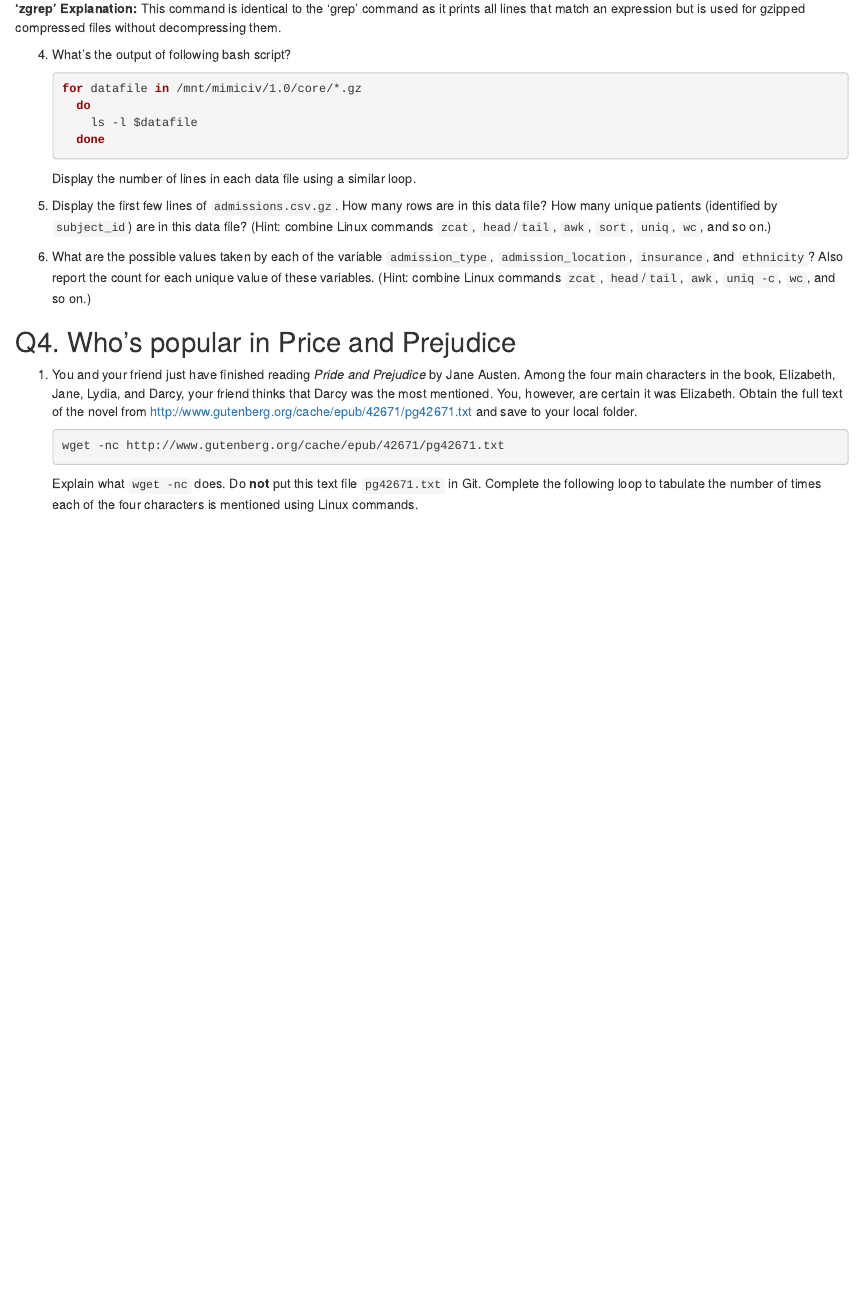
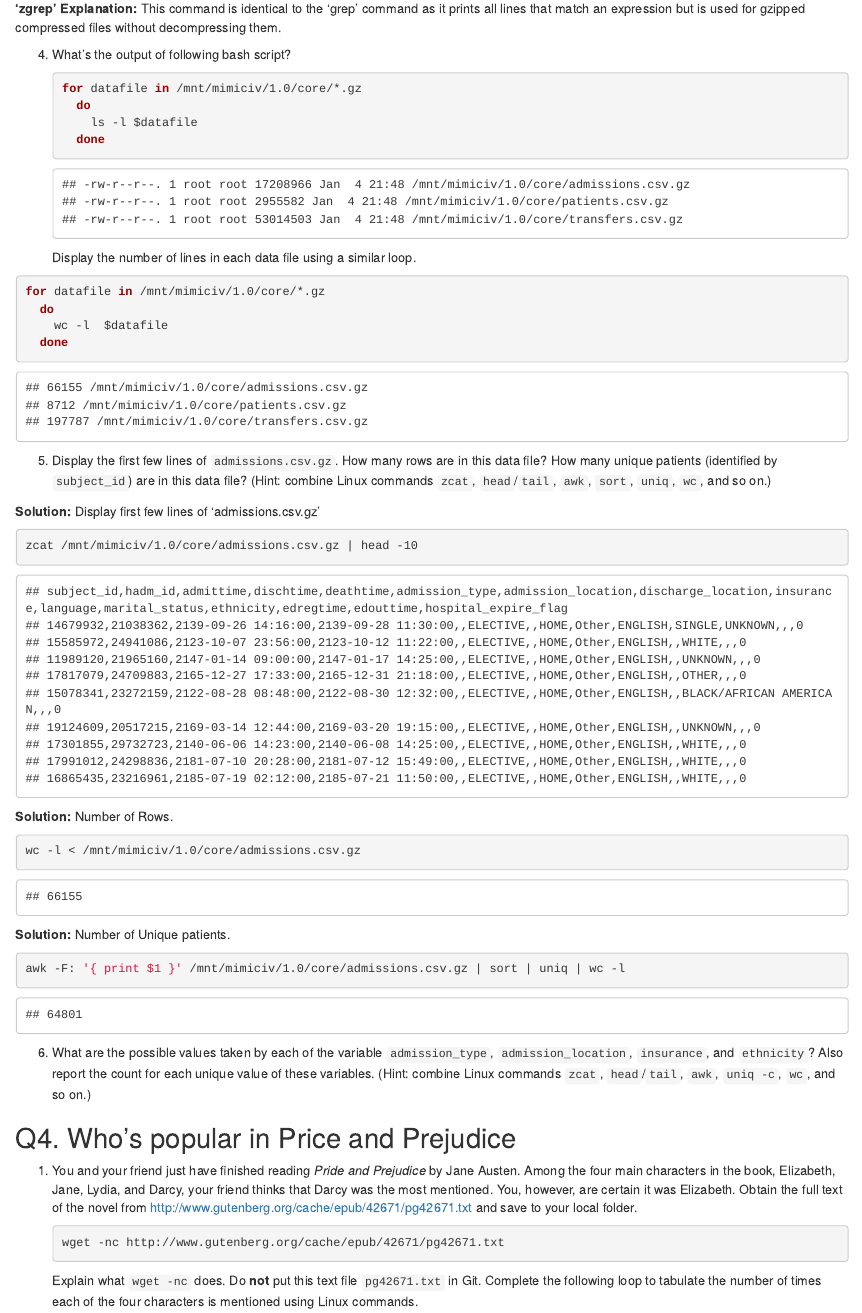
Before and after one commit to mmarkot/biostat-203b-2022-winter, an R Markdown document (hw1/hw1sol.Rmd): the page in a window 1100 px wide, from 2950 px down. The pictures show the output file hw1/hw1sol.html that the author committed with the source, opened offline.

Commit message:
Q 3.5 finished

````diff
--- a/hw1/hw1sol.Rmd
+++ b/hw1/hw1sol.Rmd
@@ -96,7 +96,28 @@ files without decompressing them.
     ```
 Display the number of lines in each data file using a similar loop.
 
+```{bash, eval=T}
+for datafile in /mnt/mimiciv/1.0/core/*.gz
+  do
+    wc -l  $datafile
+  done
+```
+
 5. Display the first few lines of `admissions.csv.gz`. How many rows are in this data file? How many unique patients (identified by `subject_id`) are in this data file? (Hint: combine Linux commands `zcat`, `head`/`tail`, `awk`, `sort`, `uniq`, `wc`, and so on.)
+
+**Solution:** Display first few lines of 'admissions.csv.gz'
+```{bash}
+zcat /mnt/mimiciv/1.0/core/admissions.csv.gz | head -10
+```
+**Solution:** Number of Rows.
+```{bash}
+wc -l < /mnt/mimiciv/1.0/core/admissions.csv.gz
+```
+
+**Solution:** Number of Unique patients.
+```{bash}
+awk -F: '{ print $1 }' /mnt/mimiciv/1.0/core/admissions.csv.gz | sort | uniq | wc -l
+```
 
 6. What are the possible values taken by each of the variable `admission_type`, `admission_location`, `insurance`, and `ethnicity`? Also report the count for each unique value of these variables. (Hint: combine Linux commands `zcat`, `head`/`tail`, `awk`, `uniq -c`, `wc`, and so on.)
 
````
Also changed, not shown: hw1/hw1sol.html, hw1/hw1sol.Rmd (2 more changed lines).
